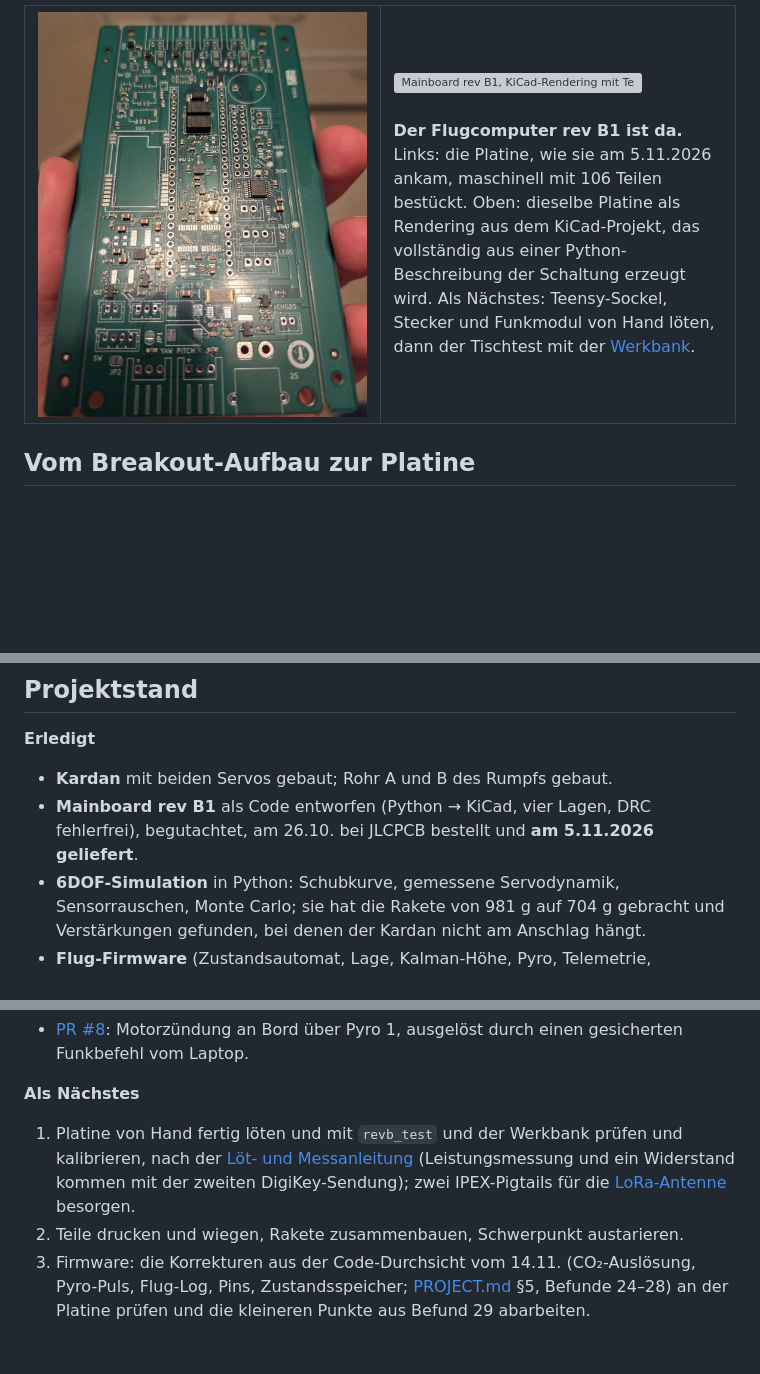
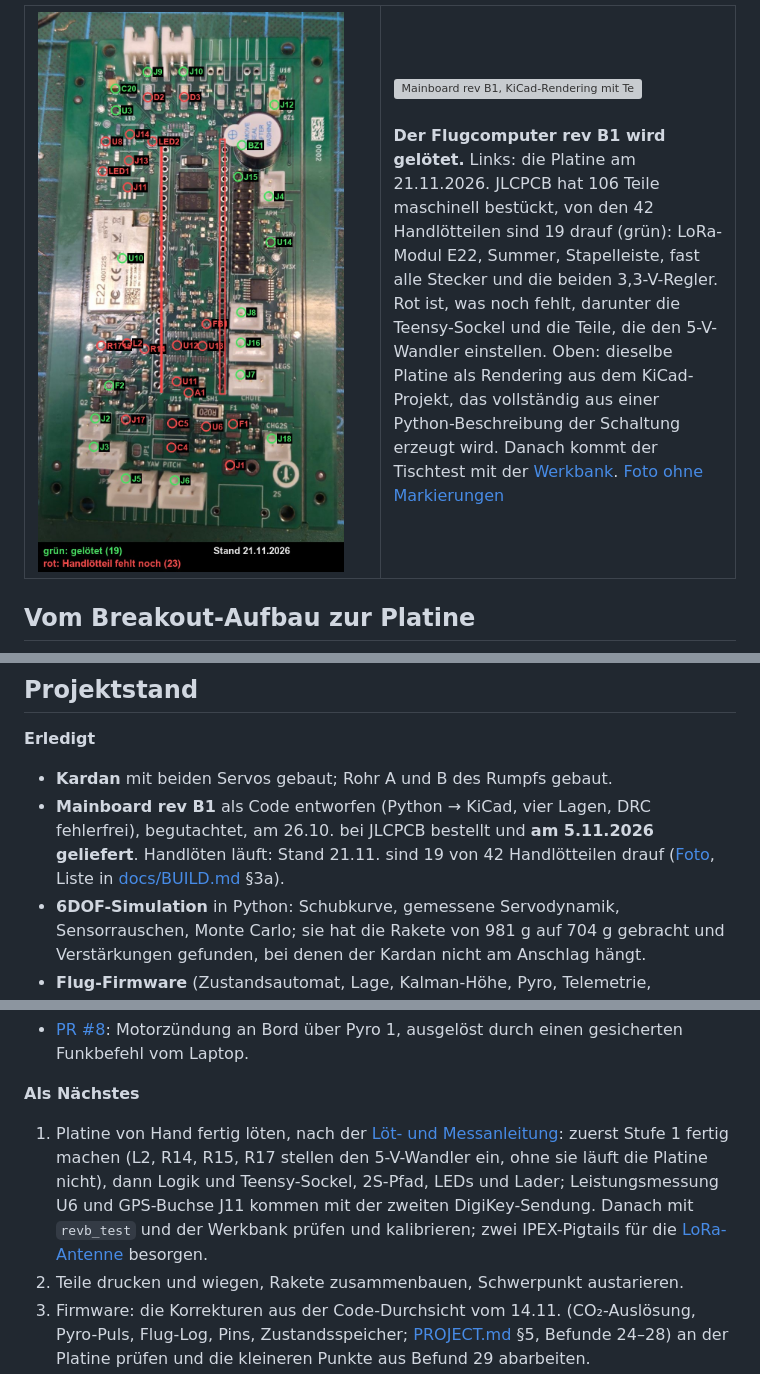
Before and after one commit to Jan-Philipp-Munsch/kartonaut, a Markdown page: README.de.md, 3 parts joined by grey strips. Rendered like a GitHub page; pictures changed too: docs/img/foto/2026-11-21_mainboard_revB1_loetstand.jpg (added); blank space fills up the shorter version; grey boxes are pictures that could not be loaded.

```diff
--- a/README.de.md
+++ b/README.de.md
@@ -16,12 +16,14 @@ ist alles in diesem Repository entworfen, simuliert und dokumentiert.
 
 <table>
 <tr>
-<td width="50%"><img src="docs/img/foto/mainboard_revB1_geliefert.jpg" alt="Mainboard rev B1 wie von JLCPCB geliefert"></td>
+<td width="50%"><img src="docs/img/foto/2026-11-21_mainboard_revB1_loetstand.jpg" alt="Mainboard rev B1 am 21.11.2026, teilweise von Hand gelötet; grün markiert, was drauf ist, rot, was fehlt"></td>
 <td width="50%"><img src="hardware/mainboard/kicad/img/render_iso.png" alt="Mainboard rev B1, KiCad-Rendering mit Teensy und Modulen"><br><br>
-<b>Der Flugcomputer rev B1 ist da.</b> Links: die Platine, wie sie am 5.11.2026 ankam, maschinell mit
-106 Teilen bestückt. Oben: dieselbe Platine als Rendering aus dem KiCad-Projekt, das vollständig aus
-einer Python-Beschreibung der Schaltung erzeugt wird. Als Nächstes: Teensy-Sockel, Stecker und Funkmodul
-von Hand löten, dann der Tischtest mit der <a href="#werkbank-die-platine-am-pc">Werkbank</a>.</td>
+<b>Der Flugcomputer rev B1 wird gelötet.</b> Links: die Platine am 21.11.2026. JLCPCB hat 106 Teile
+maschinell bestückt, von den 42 Handlötteilen sind 19 drauf (grün): LoRa-Modul E22, Summer, Stapelleiste,
+fast alle Stecker und die beiden 3,3-V-Regler. Rot ist, was noch fehlt, darunter die Teensy-Sockel und die
+Teile, die den 5-V-Wandler einstellen. Oben: dieselbe Platine als Rendering aus dem KiCad-Projekt, das
+vollständig aus einer Python-Beschreibung der Schaltung erzeugt wird. Danach kommt der Tischtest mit der
+<a href="#werkbank-die-platine-am-pc">Werkbank</a>. <a href="docs/img/foto/2026-11-21_mainboard_revB1_teilweise_geloetet.jpg">Foto ohne Markierungen</a></td>
 </tr>
 </table>
 
@@ -69,7 +71,9 @@ neueren Chips:
 
 - **Kardan** mit beiden Servos gebaut; Rohr A und B des Rumpfs gebaut.
 - **Mainboard rev B1** als Code entworfen (Python → KiCad, vier Lagen, DRC fehlerfrei), begutachtet,
-  am 26.10. bei JLCPCB bestellt und **am 5.11.2026 geliefert**.
+  am 26.10. bei JLCPCB bestellt und **am 5.11.2026 geliefert**. Handlöten läuft: Stand 21.11. sind 19 von
+  42 Handlötteilen drauf ([Foto](docs/img/foto/2026-11-21_mainboard_revB1_loetstand.jpg),
+  Liste in [docs/BUILD.md](docs/BUILD.md) §3a).
 - **6DOF-Simulation** in Python: Schubkurve, gemessene Servodynamik, Sensorrauschen, Monte Carlo; sie
   hat die Rakete von 981 g auf 704 g gebracht und Verstärkungen gefunden, bei denen der Kardan nicht am
   Anschlag hängt.
@@ -95,10 +99,12 @@ neueren Chips:
 
 **Als Nächstes**
 
-1. Platine von Hand fertig löten und mit `revb_test` und der Werkbank prüfen und kalibrieren, nach der
-   [Löt- und Messanleitung](hardware/mainboard/LOETANLEITUNG_revB1.pdf) (Leistungsmessung und ein Widerstand
-   kommen mit der zweiten DigiKey-Sendung); zwei IPEX-Pigtails für die
-   [LoRa-Antenne](docs/Bauanleitung_LoRa_Antenne.md) besorgen.
+1. Platine von Hand fertig löten, nach der
+   [Löt- und Messanleitung](hardware/mainboard/LOETANLEITUNG_revB1.pdf): zuerst Stufe 1 fertig machen
+   (L2, R14, R15, R17 stellen den 5-V-Wandler ein, ohne sie läuft die Platine nicht), dann Logik und
+   Teensy-Sockel, 2S-Pfad, LEDs und Lader; Leistungsmessung U6 und GPS-Buchse J11 kommen mit der zweiten
+   DigiKey-Sendung. Danach mit `revb_test` und der Werkbank prüfen und kalibrieren; zwei IPEX-Pigtails für
+   die [LoRa-Antenne](docs/Bauanleitung_LoRa_Antenne.md) besorgen.
 2. Teile drucken und wiegen, Rakete zusammenbauen, Schwerpunkt austarieren.
 3. Firmware: die Korrekturen aus der Code-Durchsicht vom 14.11. (CO₂-Auslösung, Pyro-Puls, Flug-Log,
    Pins, Zustandsspeicher; [PROJECT.md](PROJECT.md) §5, Befunde 24–28) an der Platine prüfen und die
```
Also changed, not shown: other parts of README.de.md (+1 -1 lines), README.md (+17 -11 lines), docs/BUILD.md (+5 -3 lines), docs/img/foto/2026-11-21_mainboard_revB1_teilweise_geloetet.jpg (added).
